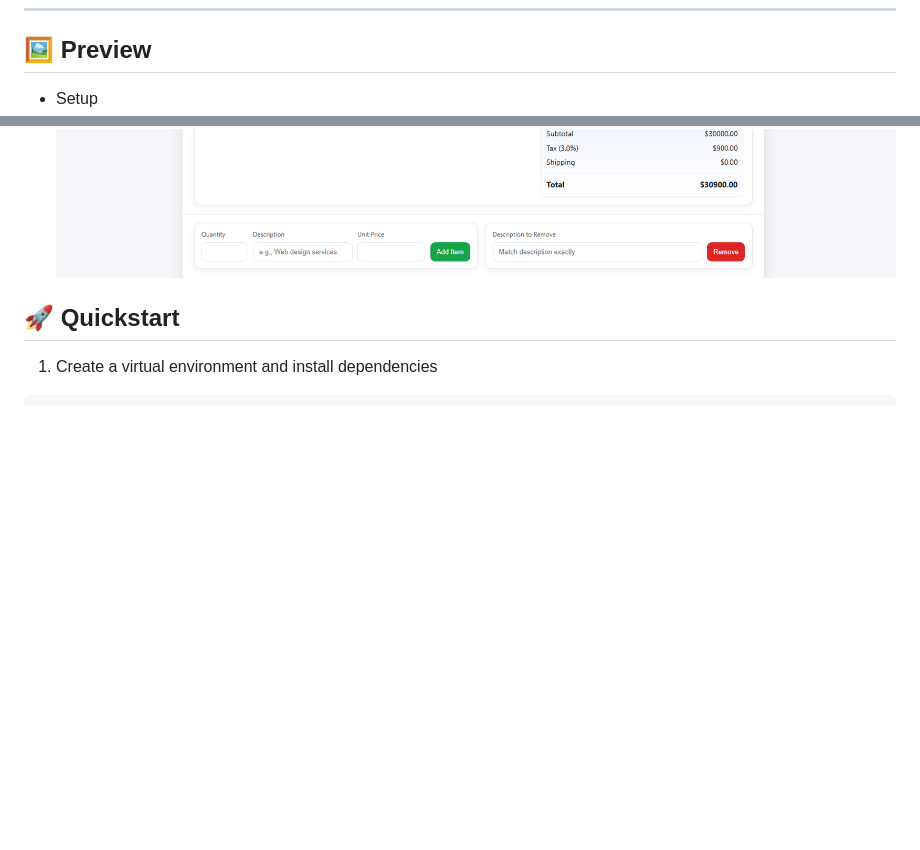
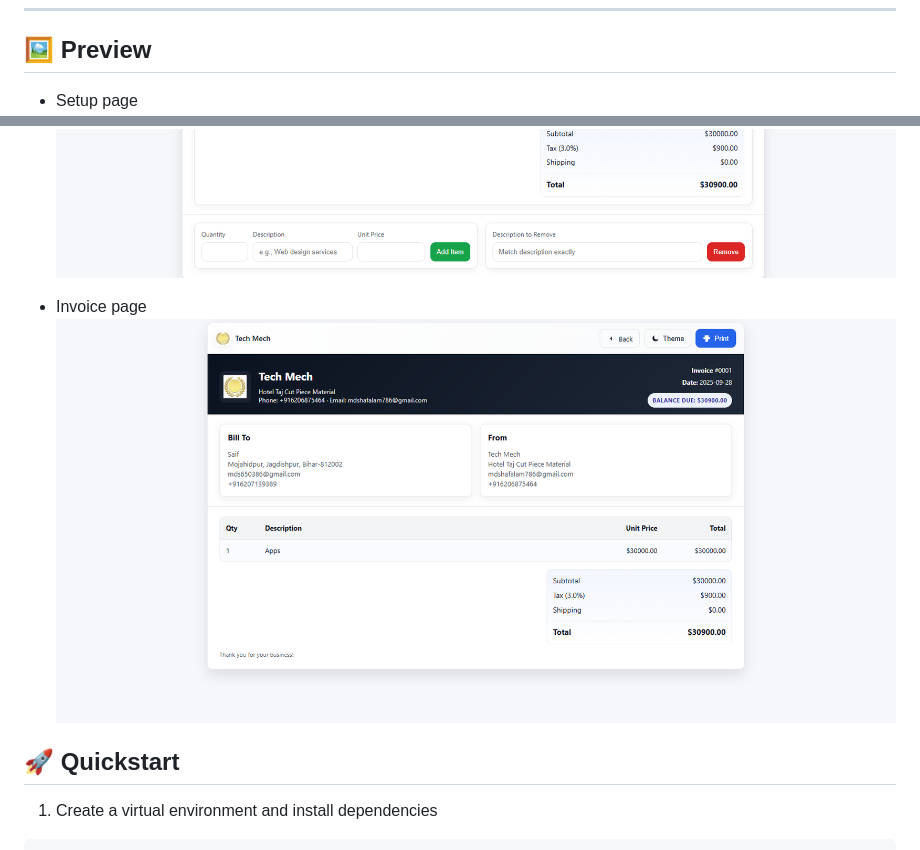
Before and after one commit to MdSaifAli063/Invoice-Builder, a Markdown page: README.md, 2 parts joined by grey strips. Drawn GitHub-style; blank space fills up the shorter version.

```diff
--- a/README.md
+++ b/README.md
@@ -23,9 +23,12 @@ All data is in-memory for simplicity (resets on restart).
 
 ---
 ## 🖼️ Preview
-- Setup
+- Setup page
 ![image](https://github.com/MdSaifAli063/Invoice-Builder/blob/ab7662e6134d92bd8ba35699b55182cc78efef49/Screenshot%202025-09-28%20014932.png)
 ![image](https://github.com/MdSaifAli063/Invoice-Builder/blob/238d832cc1c960989c85df9d95b3da47a2195522/Screenshot%202025-09-28%20015029.png)
+
+- Invoice page
+![image](https://github.com/MdSaifAli063/Invoice-Builder/blob/f9dcfa233030cb1ec12f62c2e00448636728f466/Screenshot%202025-09-28%20015143.png)
 
 
 
```
